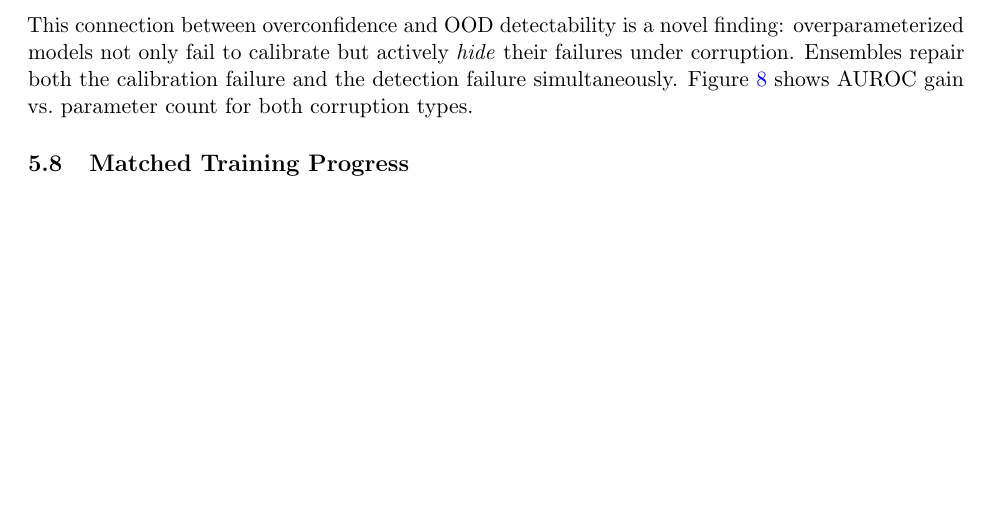
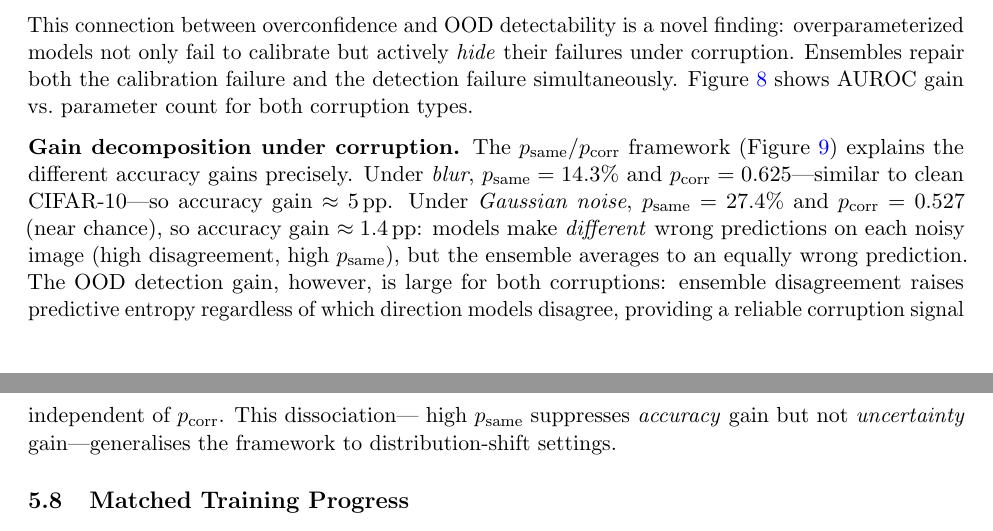
Before and after one commit to mbottoni/scaling-ensembles, a LaTeX paper (reports/scaling_ensembles_report.tex): part of page 12 of 32 before the commit and two parts of pages 12 and 13 of 32 after it, the two joined at a grey line, cut so that both start at the same text, the shorter picture padded with empty space. Compiled offline with pdfLaTeX.

Commit message:
Add p_same/p_corr framework analysis to corrupted-input section
Shows that blur (p_same=14.3%, p_corr=0.625) gives 5pp accuracy gain
while Gaussian noise (p_same=27.4%, p_corr=0.527) gives only 1.4pp.
Key insight: high p_same suppresses accuracy gain but not uncertainty gain
(OOD detection is robust to p_same since disagreement raises entropy regardless).

```diff
--- a/reports/scaling_ensembles_report.tex
+++ b/reports/scaling_ensembles_report.tex
@@ -843,6 +843,21 @@ the calibration failure and the detection failure simultaneously.
 Figure~\ref{fig:corruption_auroc} shows AUROC gain vs.\ parameter count
 for both corruption types.
 
+\textbf{Gain decomposition under corruption.}  The $p_{\rm same}$/$p_{\rm corr}$
+framework (Figure~\ref{fig:pcorr_psame}) explains the different accuracy
+gains precisely.  Under \emph{blur}, $p_{\rm same} = 14.3\%$ and
+$p_{\rm corr} = 0.625$---similar to clean CIFAR-10---so accuracy gain
+$\approx 5$\,pp.  Under \emph{Gaussian noise}, $p_{\rm same} = 27.4\%$
+and $p_{\rm corr} = 0.527$ (near chance), so accuracy gain
+$\approx 1.4$\,pp: models make \emph{different} wrong predictions
+on each noisy image (high disagreement, high $p_{\rm same}$), but the
+ensemble averages to an equally wrong prediction.  The OOD detection
+gain, however, is large for both corruptions: ensemble disagreement raises
+predictive entropy regardless of which direction models disagree, providing
+a reliable corruption signal independent of $p_{\rm corr}$.  This dissociation---
+high $p_{\rm same}$ suppresses \emph{accuracy} gain but not \emph{uncertainty}
+gain---generalises the framework to distribution-shift settings.
+
 \begin{figure}[h]
 \centering
 \includegraphics[width=\linewidth]{../outputs/series/paper-plots/corruption_auroc.png}
```
